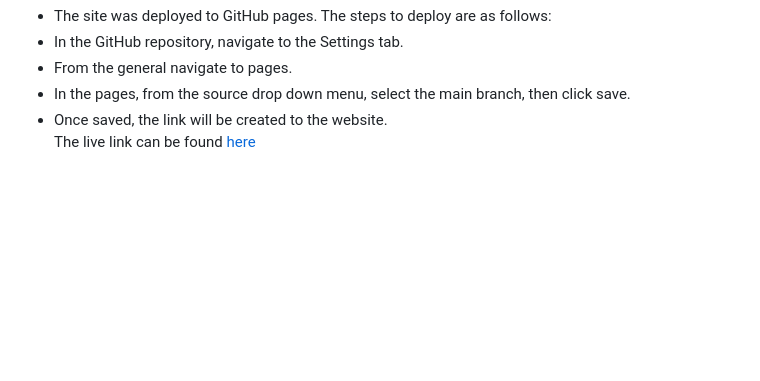
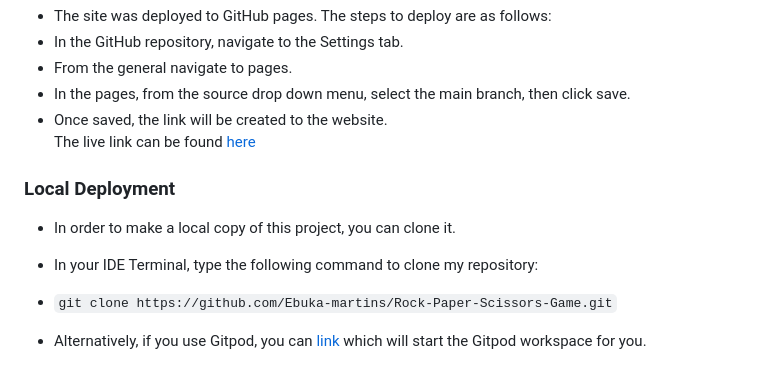
Before and after one commit to Ebuka-martins/Love-Paper-Scissors-Game-, a Markdown page: README.md, the part around the change. GitHub-like rendering; blank space fills up the shorter version.

Commit message:
git: add local deployment to README

```diff
--- a/README.md
+++ b/README.md
@@ -200,3 +200,11 @@ js{
   - In the pages, from the source drop down menu, select the main branch, then click save.
   - Once saved, the link will be created to the website.
     The live link can be found [here](https://ebuka-martins.github.io/Rock-Paper-Scissors-Game-/)
+
+   ### Local Deployment
+   - In order to make a local copy of this project, you can clone it.
+  - In your IDE Terminal, type the following command to clone my repository:
+
+ - `git clone https://github.com/Ebuka-martins/Rock-Paper-Scissors-Game.git`
+
+ - Alternatively,  if you use Gitpod, you can [link](https://ebuka-martins.github.io/Rock-Paper-Scissors-Game/) which will start the Gitpod workspace for you.
```
